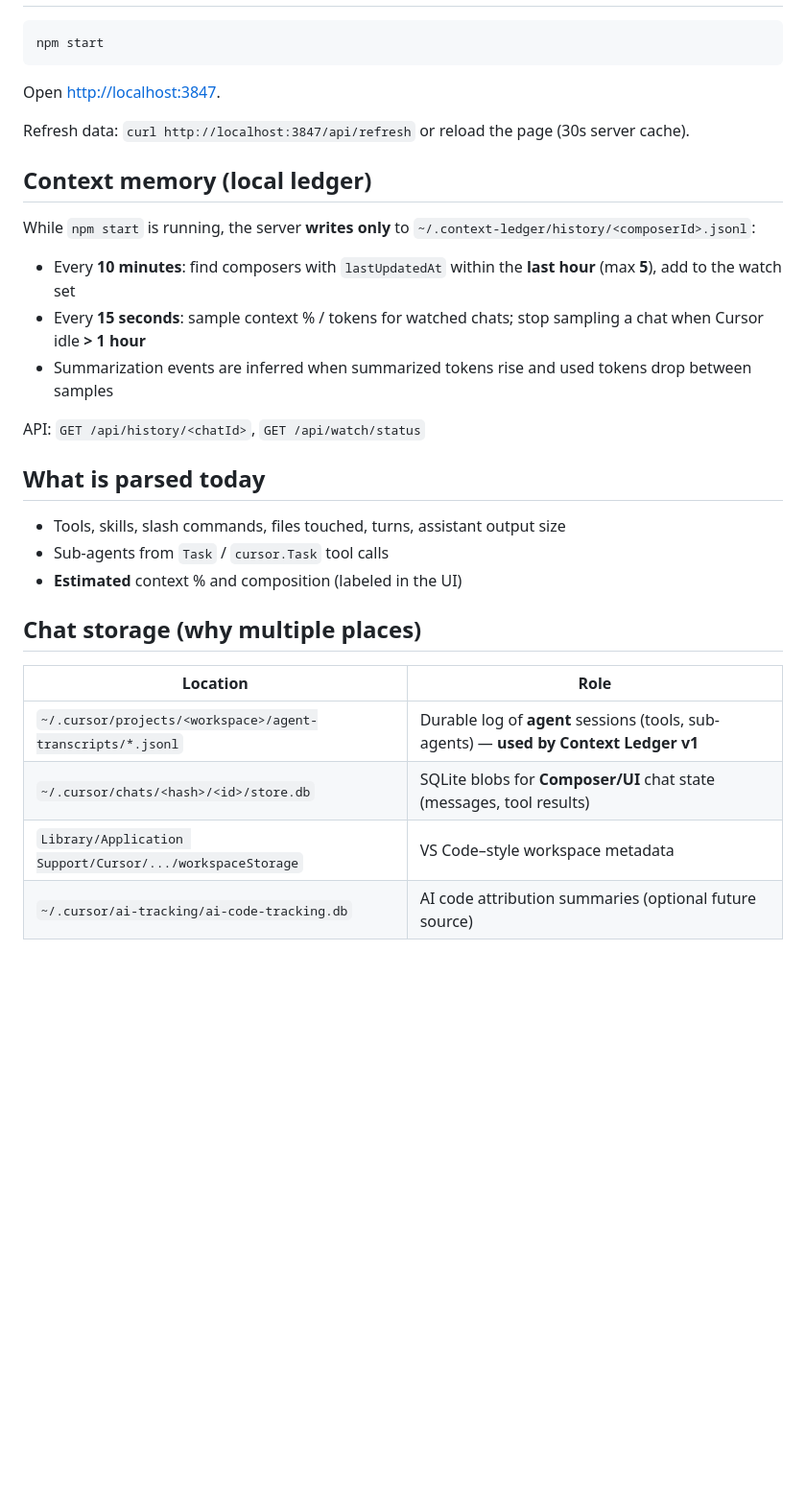
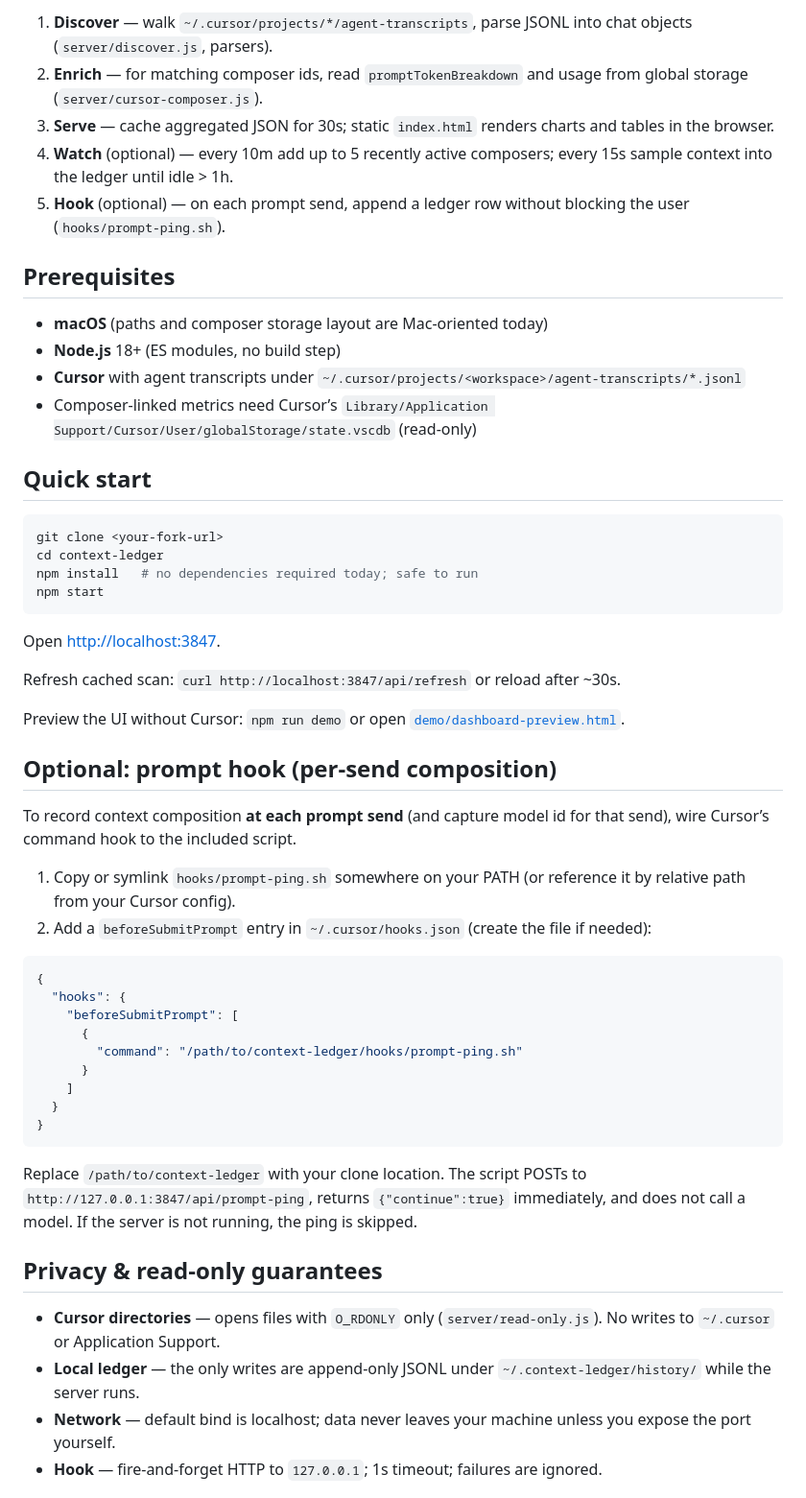
Before and after one commit to naveenwin/context-ledger, a Markdown page: README.md, the part around one of its changes. Shown at 96% size. Rendered like a GitHub page; blank space fills up the shorter version.

````diff
--- a/README.md
+++ b/README.md
@@ -17,34 +65,56 @@ When we add `store.db` (phase B), SQLite will use `?mode=ro&immutable=1` so we d
+1. **Discover** — walk `~/.cursor/projects/*/agent-transcripts`, parse JSONL into chat objects (`server/discover.js`, parsers).
+2. **Enrich** — for matching composer ids, read `promptTokenBreakdown` and usage from global storage (`server/cursor-composer.js`).
+3. **Serve** — cache aggregated JSON for 30s; static `index.html` renders charts and tables in the browser.
+4. **Watch** (optional) — every 10m add up to 5 recently active composers; every 15s sample context into the ledger until idle &gt; 1h.
+5. **Hook** (optional) — on each prompt send, append a ledger row without blocking the user (`hooks/prompt-ping.sh`).
+
+## Prerequisites
+
+- **macOS** (paths and composer storage layout are Mac-oriented today)
+- **Node.js** 18+ (ES modules, no build step)
+- **Cursor** with agent transcripts under `~/.cursor/projects/<workspace>/agent-transcripts/*.jsonl`
+- Composer-linked metrics need Cursor’s `Library/Application Support/Cursor/User/globalStorage/state.vscdb` (read-only)
+
+## Quick start
 
 ```bash
+git clone <your-fork-url>
+cd context-ledger
+npm install   # no dependencies required today; safe to run
 npm start
 ```
 
 Open [http://localhost:3847](http://localhost:3847).
 
-Refresh data: `curl http://localhost:3847/api/refresh` or reload the page (30s server cache).
+Refresh cached scan: `curl http://localhost:3847/api/refresh` or reload after ~30s.
 
-## Context memory (local ledger)
+Preview the UI without Cursor: `npm run demo` or open [`demo/dashboard-preview.html`](demo/dashboard-preview.html).
 
-While `npm start` is running, the server **writes only** to `~/.context-ledger/history/<composerId>.jsonl`:
+## Optional: prompt hook (per-send composition)
 
-- Every **10 minutes**: find composers with `lastUpdatedAt` within the **last hour** (max **5**), add to the watch set
-- Every **15 seconds**: sample context % / tokens for watched chats; stop sampling a chat when Cursor idle **> 1 hour**
-- Summarization events are inferred when summarized tokens rise and used tokens drop between samples
+To record context composition **at each prompt send** (and capture model id for that send), wire Cursor’s command hook to the included script.
 
-API: `GET /api/history/<chatId>`, `GET /api/watch/status`
+1. Copy or symlink `hooks/prompt-ping.sh` somewhere on your PATH (or reference it by relative path from your Cursor config).
+2. Add a `beforeSubmitPrompt` entry in `~/.cursor/hooks.json` (create the file if needed):
 
-## What is parsed today
+```json
+{
+  "hooks": {
+    "beforeSubmitPrompt": [
+      {
+        "command": "/path/to/context-ledger/hooks/prompt-ping.sh"
+      }
+    ]
+  }
+}
+```
 
-- Tools, skills, slash commands, files touched, turns, assistant output size
-- Sub-agents from `Task` / `cursor.Task` tool calls
-- **Estimated** context % and composition (labeled in the UI)
+Replace `/path/to/context-ledger` with your clone location. The script POSTs to `http://127.0.0.1:3847/api/prompt-ping`, returns `{"continue":true}` immediately, and does not call a model. If the server is not running, the ping is skipped.
 
-## Chat storage (why multiple places)
+## Privacy & read-only guarantees
 
-| Location | Role |
-|----------|------|
-| `~/.cursor/projects/<workspace>/agent-transcripts/*.jsonl` | Durable log of **agent** sessions (tools, sub-agents) — **used by Context Ledger v1** |
-| `~/.cursor/chats/<hash>/<id>/store.db` | SQLite blobs for **Composer/UI** chat state (messages, tool results) |
-| `Library/Application Support/Cursor/.../workspaceStorage` | VS Code–style workspace metadata |
-| `~/.cursor/ai-tracking/ai-code-tracking.db` | AI code attribution summaries (optional future source) |
+- **Cursor directories** — opens files with `O_RDONLY` only (`server/read-only.js`). No writes to `~/.cursor` or Application Support.
+- **Local ledger** — the only writes are append-only JSONL under `~/.context-ledger/history/` while the server runs.
+- **Network** — default bind is localhost; data never leaves your machine unless you expose the port yourself.
+- **Hook** — fire-and-forget HTTP to `127.0.0.1`; 1s timeout; failures are ignored.
 
````
Also changed, not shown: other parts of README.md (+89 -9 lines), demo/README.md (added, +3 -0 lines), docs/screenshots/dashboard-chat.png (added), 10 other files.
